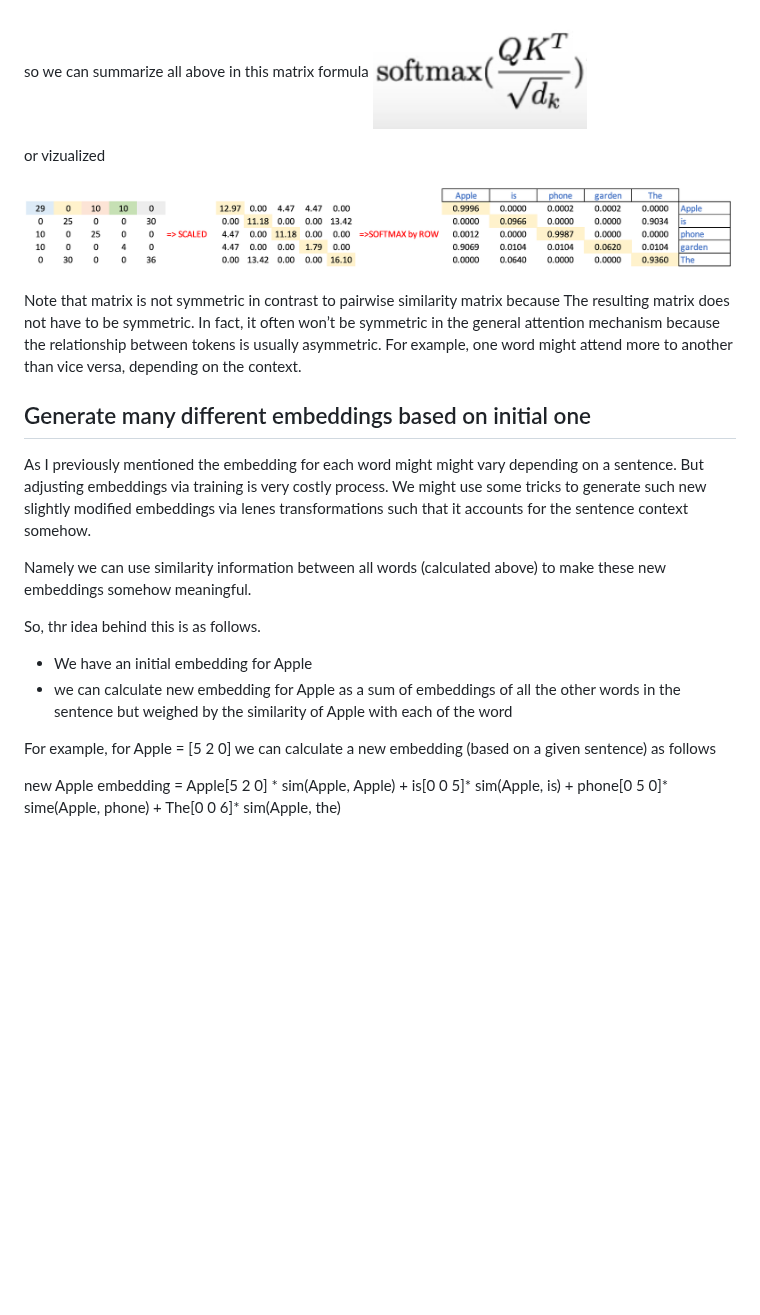
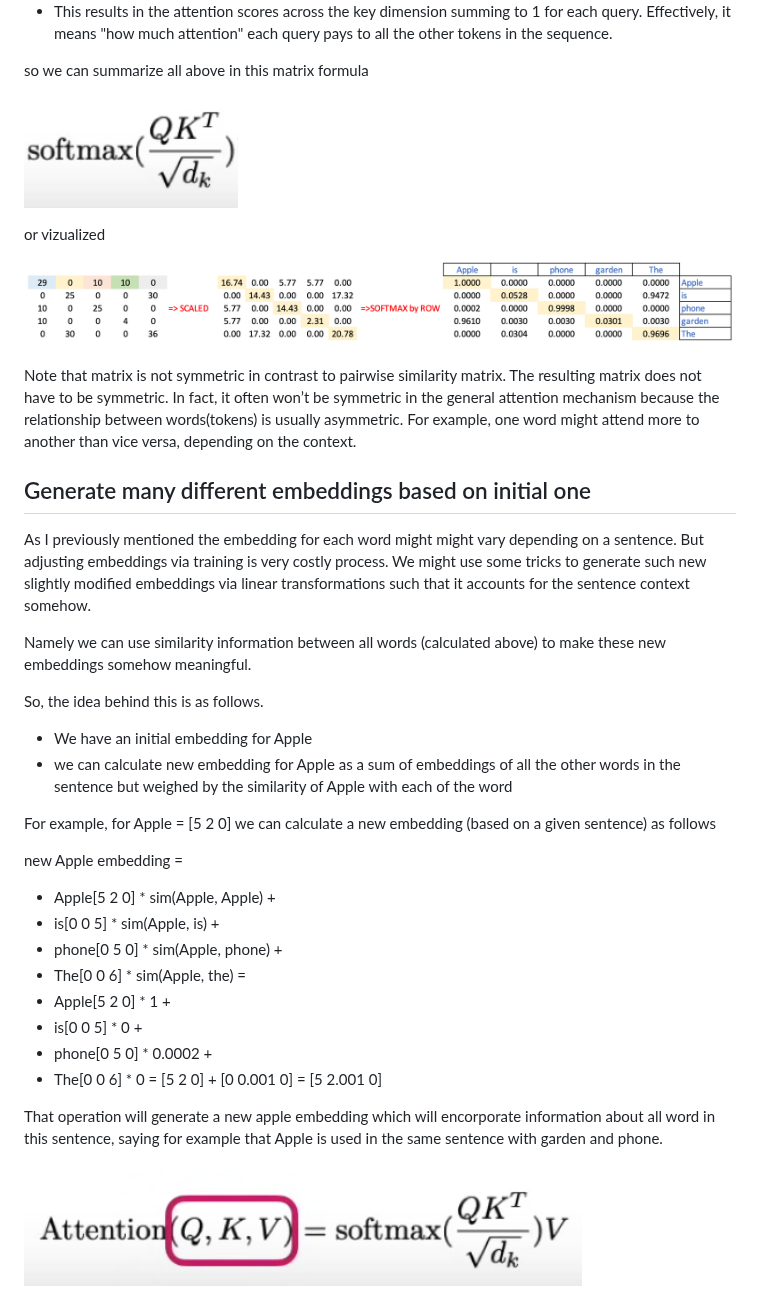
Before and after one commit to alexaibio/teaching_content, a Markdown page: Transformers/attention.md, the part around one of its changes. Rendered like a GitHub page; pictures changed too: Transformers/img/attention.png (added), Transformers/img/pairwise_scaled.png; blank space fills up the shorter version.

Commit message:
Type correction for self-attention

```diff
--- a/Transformers/attention.md
+++ b/Transformers/attention.md
@@ -84,25 +93,41 @@ note that softmax is applied across each row, not column because
 - This results in the attention scores across the key dimension summing to 1 for each query. Effectively, it means "how much attention" each query pays to all the other tokens in the sequence.
 
 so we can summarize all above in this matrix formula
+
 ![Calculation scaled dot-product similarity matrix normalized by softmax](img/softmax_mult.png)
 
 or vizualized
 
 ![scaled dot-product with softmax vizualization](img/pairwise_scaled.png)
 
-Note that matrix is not symmetric in contrast to pairwise similarity matrix because
-The resulting matrix does not have to be symmetric. In fact, it often won’t be symmetric in the general attention mechanism because the relationship between tokens is usually asymmetric. For example, one word might attend more to another than vice versa, depending on the context.
+Note that matrix is not symmetric in contrast to pairwise similarity matrix.
+The resulting matrix does not have to be symmetric. In fact, it often won’t be symmetric in the general attention mechanism because the relationship between words(tokens) is usually asymmetric. For example, one word might attend more to another than vice versa, depending on the context.
 
 
 ## Generate many different embeddings based on initial one
-As I previously mentioned the embedding for each word might might vary depending on a sentence. But adjusting embeddings via training is very costly process. We might use some tricks to generate such new slightly modified embeddings via lenes transformations such that it accounts for the sentence context somehow.
+As I previously mentioned the embedding for each word might might vary depending on a sentence. But adjusting embeddings via training is very costly process. We might use some tricks to generate such new slightly modified embeddings via linear transformations such that it accounts for the sentence context somehow.
 
 Namely we can use similarity information between all words (calculated above) to make these new embeddings somehow meaningful.
 
-So, thr idea behind this is as follows.
+So, the idea behind this is as follows.
 - We have an initial embedding for Apple
 - we can calculate new embedding for Apple as a sum of embeddings of all the other words in the sentence but weighed by the similarity of Apple with each of the word
 
 For example, for Apple = [5 2 0] we can calculate a new embedding (based on a given sentence) as follows
 
-new Apple embedding = Apple[5 2 0] * sim(Apple, Apple) + is[0 0 5]* sim(Apple, is) + phone[0 5 0]* sime(Apple, phone) + The[0 0 6]* sim(Apple, the)
+new Apple embedding =
+
+  - Apple[5 2 0] * sim(Apple, Apple) +
+  - is[0 0 5] * sim(Apple, is) +
+  - phone[0 5 0] * sim(Apple, phone) +
+  - The[0 0 6] * sim(Apple, the)
+=
+  - Apple[5 2 0] * 1 +
+  - is[0 0 5] * 0 +
+  - phone[0 5 0] * 0.0002 +
+  - The[0 0 6] * 0
+= [5 2 0] + [0 0.001 0] = [5 2.001 0]
+
+That operation will generate a new apple embedding which will encorporate information about all word in this sentence, saying for example that Apple is used in the same sentence with garden and phone.
+
+![Full attention formula](img/attention.png)
```
Also changed, not shown: other parts of Transformers/attention.md (+25 -16 lines), 1 other file.
